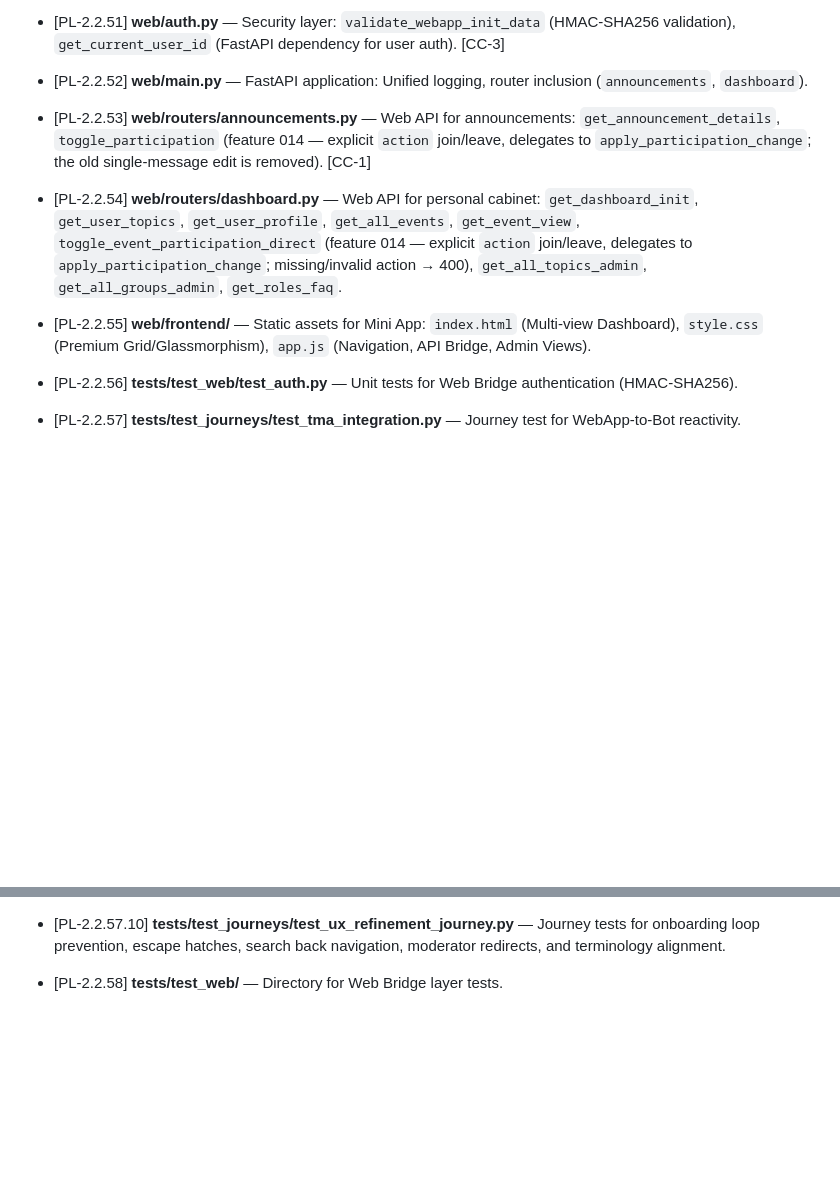
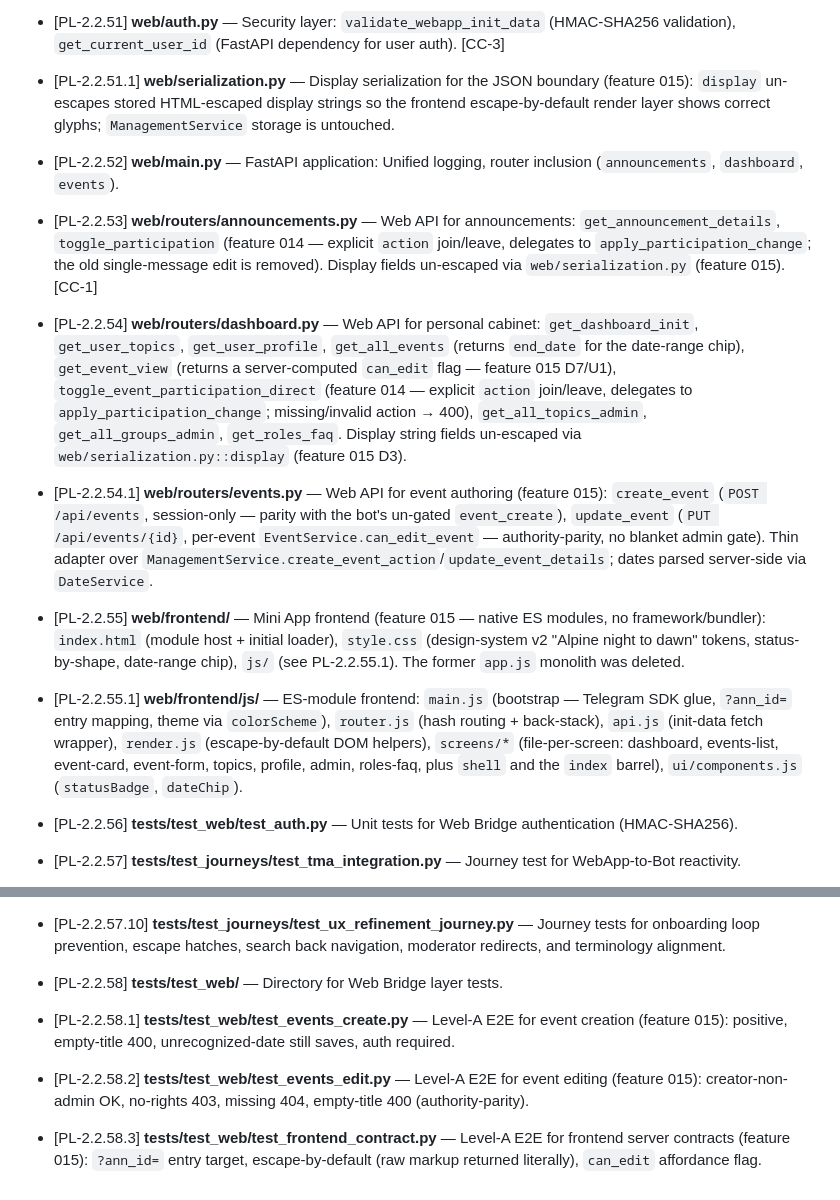
Before and after one commit to tenirtooteam/TenirToo-Club-Bot, a Markdown page: docs/knowledge/module-registry.md, 2 parts joined by grey strips. GitHub-like rendering; blank space fills up the shorter version.

```diff
--- a/docs/knowledge/module-registry.md
+++ b/docs/knowledge/module-registry.md
@@ -79,10 +79,13 @@ Complete file list with individual responsibilities and full function inventory:
 - [PL-2.2.48.3] **tests/test_journeys/test_prompt_linter_journey.py** — Journey/integration tests verifying CLI execution of the prompt linter.
 - [PL-2.2.49] **obsolete_tests/** — Directory containing legacy and broken tests moved for reference during the 'Total Shield' transition.
 - [PL-2.2.51] **web/auth.py** — Security layer: `validate_webapp_init_data` (HMAC-SHA256 validation), `get_current_user_id` (FastAPI dependency for user auth). [CC-3]
-- [PL-2.2.52] **web/main.py** — FastAPI application: Unified logging, router inclusion (`announcements`, `dashboard`).
-- [PL-2.2.53] **web/routers/announcements.py** — Web API for announcements: `get_announcement_details`, `toggle_participation` (feature 014 — explicit `action` join/leave, delegates to `apply_participation_change`; the old single-message edit is removed). [CC-1]
-- [PL-2.2.54] **web/routers/dashboard.py** — Web API for personal cabinet: `get_dashboard_init`, `get_user_topics`, `get_user_profile`, `get_all_events`, `get_event_view`, `toggle_event_participation_direct` (feature 014 — explicit `action` join/leave, delegates to `apply_participation_change`; missing/invalid action → 400), `get_all_topics_admin`, `get_all_groups_admin`, `get_roles_faq`.
-- [PL-2.2.55] **web/frontend/** — Static assets for Mini App: `index.html` (Multi-view Dashboard), `style.css` (Premium Grid/Glassmorphism), `app.js` (Navigation, API Bridge, Admin Views).
+- [PL-2.2.51.1] **web/serialization.py** — Display serialization for the JSON boundary (feature 015): `display` un-escapes stored HTML-escaped display strings so the frontend escape-by-default render layer shows correct glyphs; `ManagementService` storage is untouched.
+- [PL-2.2.52] **web/main.py** — FastAPI application: Unified logging, router inclusion (`announcements`, `dashboard`, `events`).
+- [PL-2.2.53] **web/routers/announcements.py** — Web API for announcements: `get_announcement_details`, `toggle_participation` (feature 014 — explicit `action` join/leave, delegates to `apply_participation_change`; the old single-message edit is removed). Display fields un-escaped via `web/serialization.py` (feature 015). [CC-1]
+- [PL-2.2.54] **web/routers/dashboard.py** — Web API for personal cabinet: `get_dashboard_init`, `get_user_topics`, `get_user_profile`, `get_all_events` (returns `end_date` for the date-range chip), `get_event_view` (returns a server-computed `can_edit` flag — feature 015 D7/U1), `toggle_event_participation_direct` (feature 014 — explicit `action` join/leave, delegates to `apply_participation_change`; missing/invalid action → 400), `get_all_topics_admin`, `get_all_groups_admin`, `get_roles_faq`. Display string fields un-escaped via `web/serialization.py::display` (feature 015 D3).
+- [PL-2.2.54.1] **web/routers/events.py** — Web API for event authoring (feature 015): `create_event` (`POST /api/events`, session-only — parity with the bot's un-gated `event_create`), `update_event` (`PUT /api/events/{id}`, per-event `EventService.can_edit_event` — authority-parity, no blanket admin gate). Thin adapter over `ManagementService.create_event_action`/`update_event_details`; dates parsed server-side via `DateService`.
+- [PL-2.2.55] **web/frontend/** — Mini App frontend (feature 015 — native ES modules, no framework/bundler): `index.html` (module host + initial loader), `style.css` (design-system v2 "Alpine night to dawn" tokens, status-by-shape, date-range chip), `js/` (see PL-2.2.55.1). The former `app.js` monolith was deleted.
+- [PL-2.2.55.1] **web/frontend/js/** — ES-module frontend: `main.js` (bootstrap — Telegram SDK glue, `?ann_id=` entry mapping, theme via `colorScheme`), `router.js` (hash routing + back-stack), `api.js` (init-data fetch wrapper), `render.js` (escape-by-default DOM helpers), `screens/*` (file-per-screen: dashboard, events-list, event-card, event-form, topics, profile, admin, roles-faq, plus `shell` and the `index` barrel), `ui/components.js` (`statusBadge`, `dateChip`).
 - [PL-2.2.56] **tests/test_web/test_auth.py** — Unit tests for Web Bridge authentication (HMAC-SHA256).
 - [PL-2.2.57] **tests/test_journeys/test_tma_integration.py** — Journey test for WebApp-to-Bot reactivity.
 - [PL-2.2.57.1] **tests/test_journeys/test_event_creation_tdd.py** — E2E event creation journey test validating UI lifecycle via simulator.
@@ -96,3 +99,6 @@ Complete file list with individual responsibilities and full function inventory:
 - [PL-2.2.57.9] **tests/test_journeys/test_ux_fallback_journey.py** — Journey tests for FSM creation Escape Hatch, fallback callback handlers, and safe_callback.
 - [PL-2.2.57.10] **tests/test_journeys/test_ux_refinement_journey.py** — Journey tests for onboarding loop prevention, escape hatches, search back navigation, moderator redirects, and terminology alignment.
 - [PL-2.2.58] **tests/test_web/** — Directory for Web Bridge layer tests.
+- [PL-2.2.58.1] **tests/test_web/test_events_create.py** — Level-A E2E for event creation (feature 015): positive, empty-title 400, unrecognized-date still saves, auth required.
+- [PL-2.2.58.2] **tests/test_web/test_events_edit.py** — Level-A E2E for event editing (feature 015): creator-non-admin OK, no-rights 403, missing 404, empty-title 400 (authority-parity).
+- [PL-2.2.58.3] **tests/test_web/test_frontend_contract.py** — Level-A E2E for frontend server contracts (feature 015): `?ann_id=` entry target, escape-by-default (raw markup returned literally), `can_edit` affordance flag.
```
Also changed, not shown: other parts of docs/knowledge/module-registry.md (+1 -1 lines), docs/knowledge/log.md (+1 -0 lines), specs/015-tma-event-authoring/tasks.md (+6 -6 lines).
